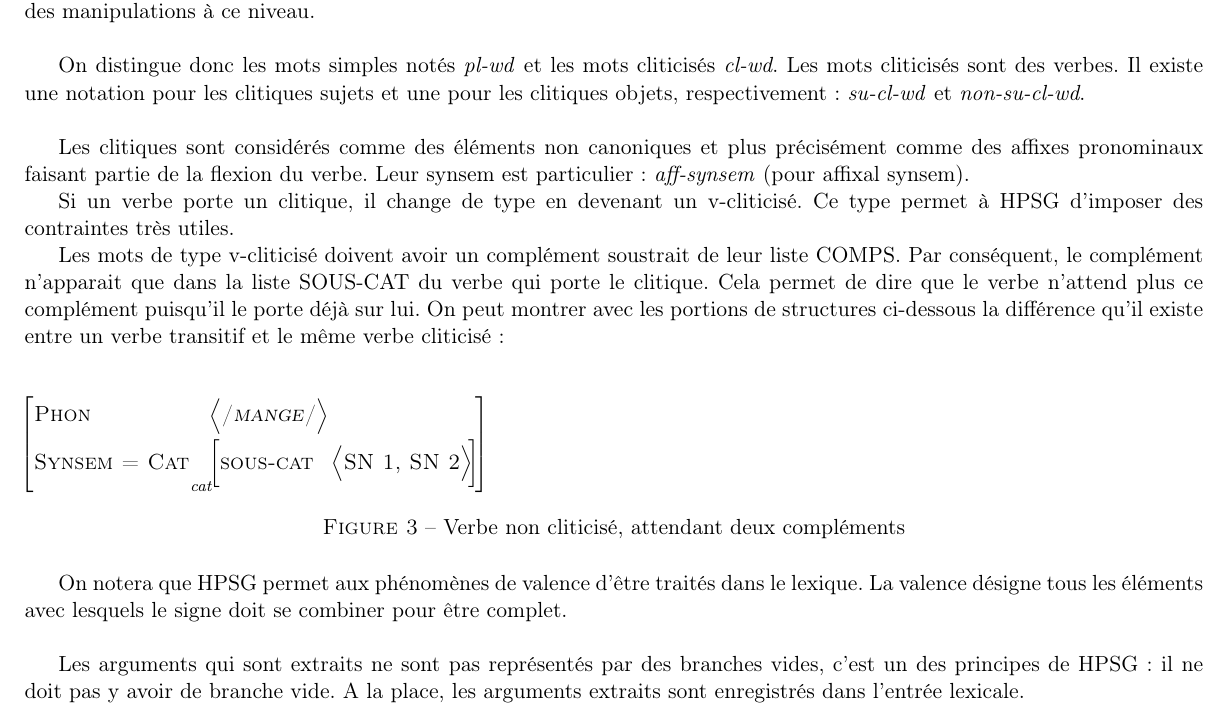
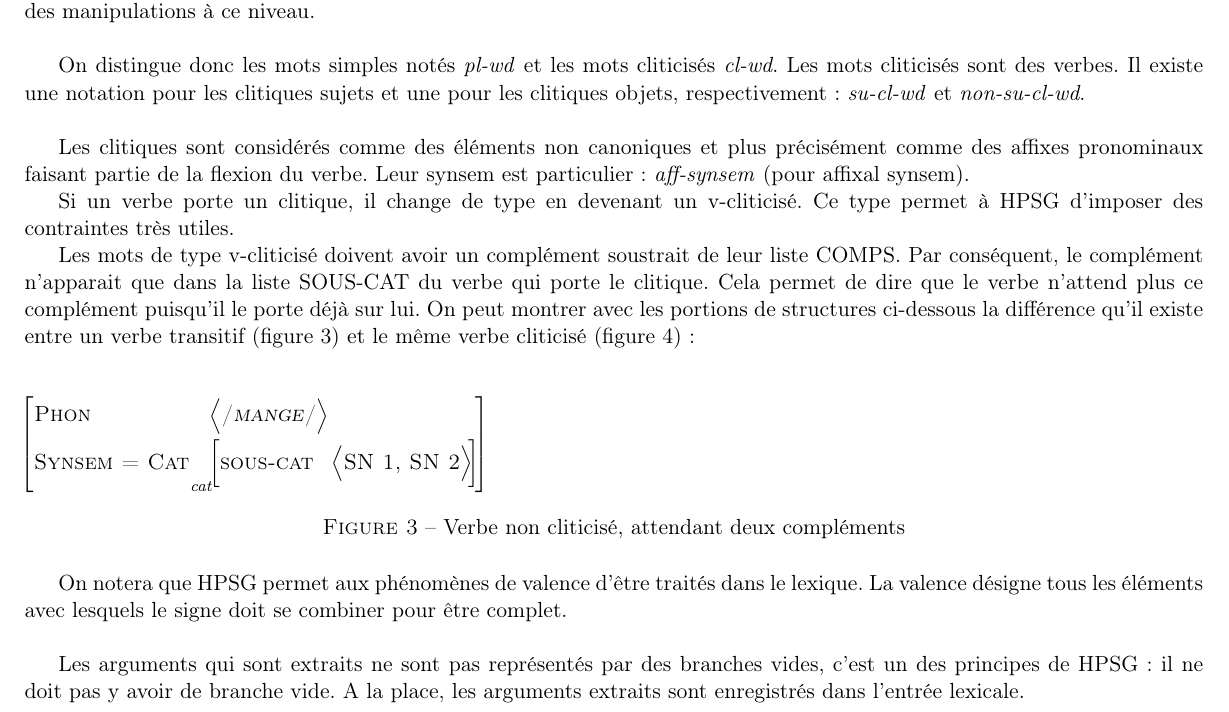
Before and after one commit to Arkanosis/constructions-causatives-partage-argument, a LaTeX document (fs.tex, which reads phenomene.tex): part of page 8 of 14, cut so that both start at the same text. Compiled offline with pdfLaTeX.

Commit message:
[PHENOMEN] 	* Added label and autoref to figures for verb and cliticized verb

```diff
--- a/phenomene.tex
+++ b/phenomene.tex
@@ -176,7 +176,7 @@ Ce type permet à HPSG d'imposer des contraintes très utiles.
 Les mots de type v-cliticisé doivent avoir un complément soustrait de leur liste COMPS.
 Par conséquent, le complément n'apparait que dans la liste SOUS-CAT du verbe qui porte le clitique.
 Cela permet de dire que le verbe n'attend plus ce complément puisqu'il le porte déjà sur lui.
-On peut montrer avec les portions de structures ci-dessous la différence qu'il existe entre un verbe transitif et le même verbe cliticisé :\\
+On peut montrer avec les portions de structures ci-dessous la différence qu'il existe entre un verbe transitif (\autoref{phenomene.nclit}) et le même verbe cliticisé (\autoref{phenomene.clit}) :\\
 
 \begin{figure}[ht]
 \begin{avm}
@@ -187,7 +187,7 @@ On peut montrer avec les portions de structures ci-dessous la différence qu'il
                    ]
   ]
 \end{avm}
-\caption{Verbe non cliticisé, attendant deux compléments}
+\caption{Verbe non cliticisé, attendant deux compléments\label{phenomene.nclit}}
 \end{figure}
 \begin{figure}[ht]
 \begin{avm}
```
Also changed, not shown: phenomene.tex (2 more changed lines).
